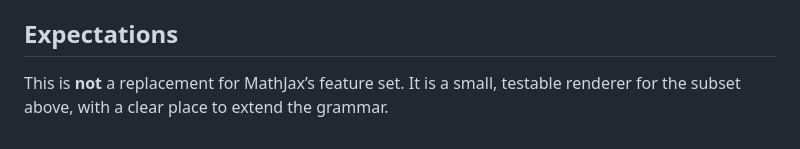
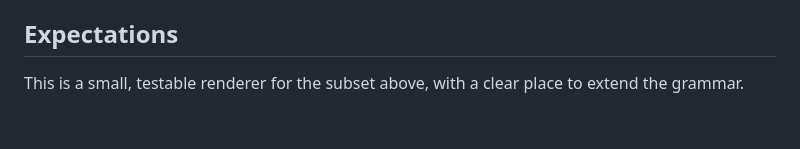
Before and after one commit to NickSaulnier/LaTex2Html, a Markdown page: README.md, the part around the change. Drawn GitHub-style.

```diff
--- a/README.md
+++ b/README.md
@@ -129,4 +129,4 @@ The CLI is compiled with **`tsc`** (`tsconfig.cli.json`). The demo is bundled wi
 
 ## Expectations
 
-This is **not** a replacement for MathJax’s feature set. It is a small, testable renderer for the subset above, with a clear place to extend the grammar.
+This is a small, testable renderer for the subset above, with a clear place to extend the grammar.
```
